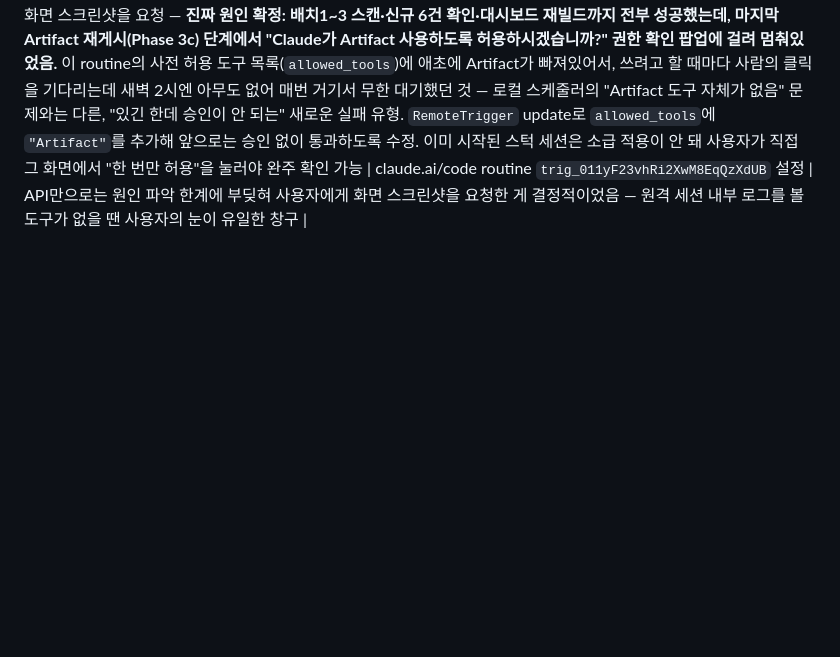
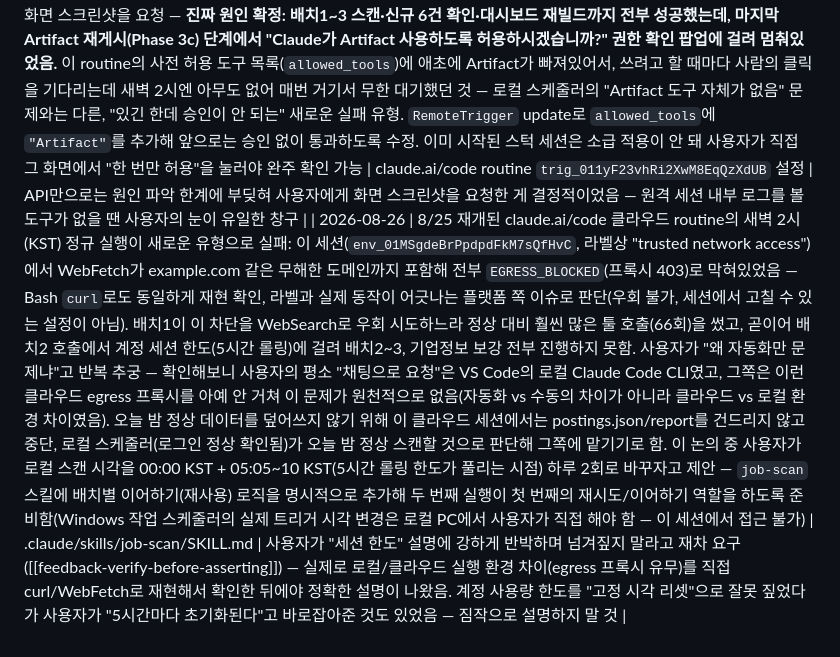
Before and after one commit to ongkong/pharma-job-scan, a Markdown page: CLAUDE.md, the part around the change. GitHub-like rendering; blank space fills up the shorter version.

Commit message:
job-scan: 배치 단위 이어하기 로직 추가, 8/26 오늘 밤 실패 원인 기록
로컬 자동 스캔을 하루 2회(00:00, 05:05~10 KST)로 바꾸는 것에 대비해,
같은 날짜 workspace 폴더에 이미 있는 배치 결과는 재사용하고 없는 배치만
이어서 진행하도록 Phase 0/1을 명시적으로 정리. 두 번째 실행이 첫 번째의
재시도/이어하기 역할을 하게 됨.

Windows 작업 스케줄러의 실제 트리거 시각 변경은 로컬 PC에서 직접 필요.

```diff
--- a/CLAUDE.md
+++ b/CLAUDE.md
@@ -29,3 +29,4 @@
 | 2026-08-24 | 사용자가 "프로 구독 재개했는데 또 안 됐다"고 지적 — 로그+커밋 diff 대조 결과 이번엔 인증 문제가 아니라 8/22~8/24 매일 밤 "세션 한도 초과"가 재발한 것이었고, 8/24는 특히 `data/postings.json`은 실제로 갱신됐는데(Phase1~2 성공) 그 직후 세션이 죽어 `report/index.html` 재빌드(Phase 3)까지 못 가서 대시보드가 며칠째 낡은 채로 노출되고 있었음. 원인은 Phase 1b(기업정보 보강)가 8/21에 내가 27개사 갱신을 미뤄둔 탓에 매일 밤 그 전부를 다시 시도하며 예산을 추가로 잡아먹은 것으로 추정 — 즉시 (1) 이미 갱신된 postings.json으로 대시보드 수동 재빌드+GitHub/Artifact 재게시해 사용자가 보는 화면부터 복구, (2) SKILL.md 구조 변경: 기업정보 보강을 채용공고 파이프라인(스캔→집계→빌드→게시) 전체가 끝난 뒤로 옮기고 1회 최대 5개사로 제한(26개사 백로그는 며칠에 걸쳐 자연 소진되도록), 그래서 세션이 언제 죽어도 최소한 그 시점까지의 채용공고는 대시보드에 반영되게 함. 겸사겸사 마감 처리 시 isNew 플래그가 안 꺼지던 버그도 수정. 사용자가 추가로 요청한 "면접일/서류발표/최종발표 일정도 보여달라"는 기능도 같이 구현 — job-scraper가 공고문에 명시된 전형 일정(서류발표/면접일/최종발표)을 `processSchedule` 필드로 수집하고, 없으면 무리해서 채우지 않고 null로 둠(대부분의 수시/상시채용은 원래 일정표가 없음). 대시보드 공고 상세 아코디언에 표시 | .claude/skills/job-scan/SKILL.md, .claude/agents/job-scraper.md, report/build/dashboard_template.html, data/postings.json, report/index.html | "토큰은 넘쳐나는데 왜 안 되냐"는 질문에 세션 한도(5시간 롤링)와 토큰/크레딧 잔량은 별개 개념임을 설명 — Phase 1b가 매일 밤 처음부터 26개사를 다시 시도한 게 예산을 추가로 태운 구조적 원인이었음 |
 | 2026-08-24 (이어서) | 사용자가 "세션 한도" 설명을 강하게 재반박("전혀 아니다") — 이 표현을 반복 사용하는 것 자체가 검증 없는 핑계처럼 느껴진다는 피드백([[feedback-verify-before-asserting]] 재확인). "왜 죽는지"를 다시 추측하는 대신 **관찰 가능한 사실**(스캔은 되는데 대시보드로 안 옮겨진다)에 집중해 근본 수정: `report/index.html` 재빌드가 그동안 claude -p 세션 내부(Phase 3, Bash 도구 호출)에만 있었던 게 진짜 구조적 결함 — 세션이 어떤 이유로 죽든(사유 불문) 그 지점 이전이면 재빌드 자체가 스킵됐다. `run_job_scan.ps1`에 `data/*.json`이 바뀌었으면 claude -p 성공 여부와 무관하게 스크립트가 직접 `node build_dashboard.js`를 실행하는 안전망 추가 — 이제 AI 세션이 무엇 때문에 언제 끝나든 대시보드는 항상 그 시점 데이터와 일치한다 | run_job_scan.ps1 | "왜 안 되는지" 원인 논쟁보다 "안 돼도 괜찮은 구조"로 만드는 게 더 나은 대응이었음. 사용자가 같은 설명을 반복 거부하면 설명을 고집하지 말고 관찰된 증상 자체를 구조적으로 없앨 방법을 찾을 것 |
 | 2026-08-25 | 사용자가 claude.ai/code에서도 job-scan이 되게 해달라고 요청 — 예전에 만들어뒀던 클라우드 routine(`trig_011yF23vhRi2XwM8EqQzXdUB`, 2026-07-21에 `enabled: false`로 꺼둔 것)을 다시 켜고 즉시 테스트 실행. 1시간 반이 지나도 GitHub에 커밋이 안 올라와 이상해서, 세션 로그를 API로는 못 보길래 사용자에게 claude.ai/code 화면 스크린샷을 요청 — **진짜 원인 확정: 배치1~3 스캔·신규 6건 확인·대시보드 재빌드까지 전부 성공했는데, 마지막 Artifact 재게시(Phase 3c) 단계에서 "Claude가 Artifact 사용하도록 허용하시겠습니까?" 권한 확인 팝업에 걸려 멈춰있었음.** 이 routine의 사전 허용 도구 목록(`allowed_tools`)에 애초에 Artifact가 빠져있어서, 쓰려고 할 때마다 사람의 클릭을 기다리는데 새벽 2시엔 아무도 없어 매번 거기서 무한 대기했던 것 — 로컬 스케줄러의 "Artifact 도구 자체가 없음" 문제와는 다른, "있긴 한데 승인이 안 되는" 새로운 실패 유형. `RemoteTrigger` update로 `allowed_tools`에 `"Artifact"`를 추가해 앞으로는 승인 없이 통과하도록 수정. 이미 시작된 스턱 세션은 소급 적용이 안 돼 사용자가 직접 그 화면에서 "한 번만 허용"을 눌러야 완주 확인 가능 | claude.ai/code routine `trig_011yF23vhRi2XwM8EqQzXdUB` 설정 | API만으로는 원인 파악 한계에 부딪혀 사용자에게 화면 스크린샷을 요청한 게 결정적이었음 — 원격 세션 내부 로그를 볼 도구가 없을 땐 사용자의 눈이 유일한 창구 |
+| 2026-08-26 | 8/25 재개된 claude.ai/code 클라우드 routine의 새벽 2시(KST) 정규 실행이 새로운 유형으로 실패: 이 세션(`env_01MSgdeBrPpdpdFkM7sQfHvC`, 라벨상 "trusted network access")에서 WebFetch가 example.com 같은 무해한 도메인까지 포함해 전부 `EGRESS_BLOCKED`(프록시 403)로 막혀있었음 — Bash `curl`로도 동일하게 재현 확인, 라벨과 실제 동작이 어긋나는 플랫폼 쪽 이슈로 판단(우회 불가, 세션에서 고칠 수 있는 설정이 아님). 배치1이 이 차단을 WebSearch로 우회 시도하느라 정상 대비 훨씬 많은 툴 호출(66회)을 썼고, 곧이어 배치2 호출에서 계정 세션 한도(5시간 롤링)에 걸려 배치2~3, 기업정보 보강 전부 진행하지 못함. 사용자가 "왜 자동화만 문제냐"고 반복 추궁 — 확인해보니 사용자의 평소 "채팅으로 요청"은 VS Code의 로컬 Claude Code CLI였고, 그쪽은 이런 클라우드 egress 프록시를 아예 안 거쳐 이 문제가 원천적으로 없음(자동화 vs 수동의 차이가 아니라 클라우드 vs 로컬 환경 차이였음). 오늘 밤 정상 데이터를 덮어쓰지 않기 위해 이 클라우드 세션에서는 postings.json/report를 건드리지 않고 중단, 로컬 스케줄러(로그인 정상 확인됨)가 오늘 밤 정상 스캔할 것으로 판단해 그쪽에 맡기기로 함. 이 논의 중 사용자가 로컬 스캔 시각을 00:00 KST + 05:05~10 KST(5시간 롤링 한도가 풀리는 시점) 하루 2회로 바꾸자고 제안 — `job-scan` 스킬에 배치별 이어하기(재사용) 로직을 명시적으로 추가해 두 번째 실행이 첫 번째의 재시도/이어하기 역할을 하도록 준비함(Windows 작업 스케줄러의 실제 트리거 시각 변경은 로컬 PC에서 사용자가 직접 해야 함 — 이 세션에서 접근 불가) | .claude/skills/job-scan/SKILL.md | 사용자가 "세션 한도" 설명에 강하게 반박하며 넘겨짚지 말라고 재차 요구([[feedback-verify-before-asserting]]) — 실제로 로컬/클라우드 실행 환경 차이(egress 프록시 유무)를 직접 curl/WebFetch로 재현해서 확인한 뒤에야 정확한 설명이 나왔음. 계정 사용량 한도를 "고정 시각 리셋"으로 잘못 짚었다가 사용자가 "5시간마다 초기화된다"고 바로잡아준 것도 있었음 — 짐작으로 설명하지 말 것 |
```
Also changed, not shown: 1 other file.
